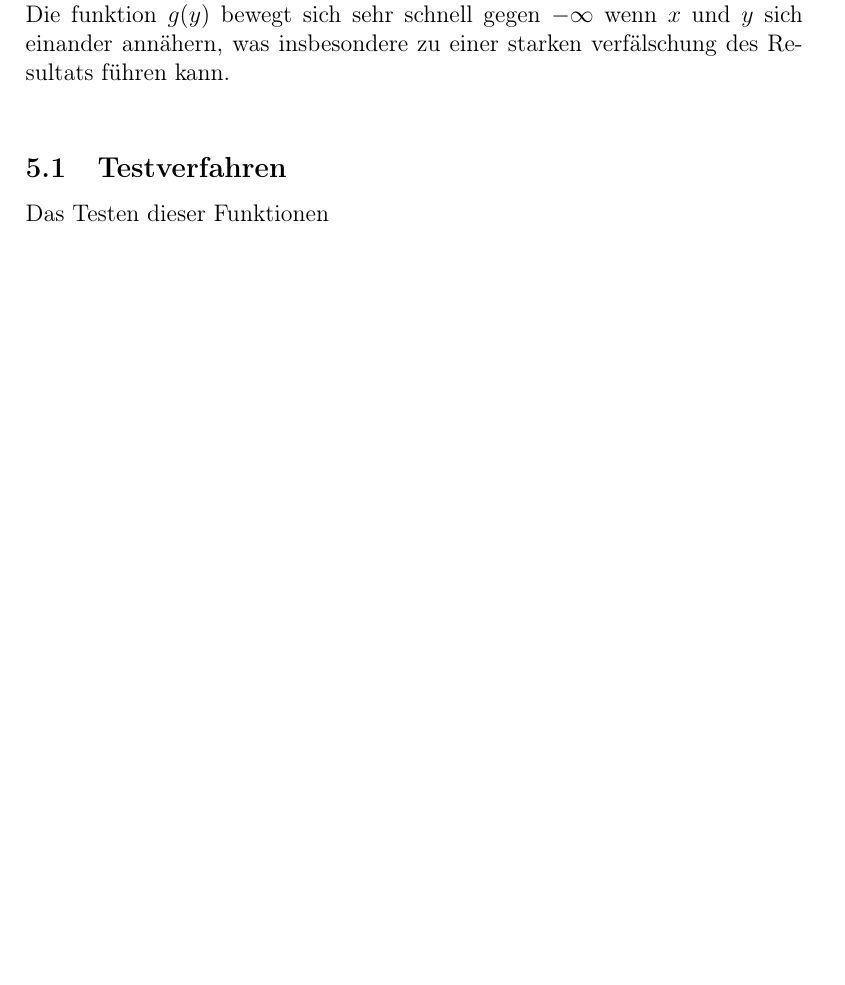
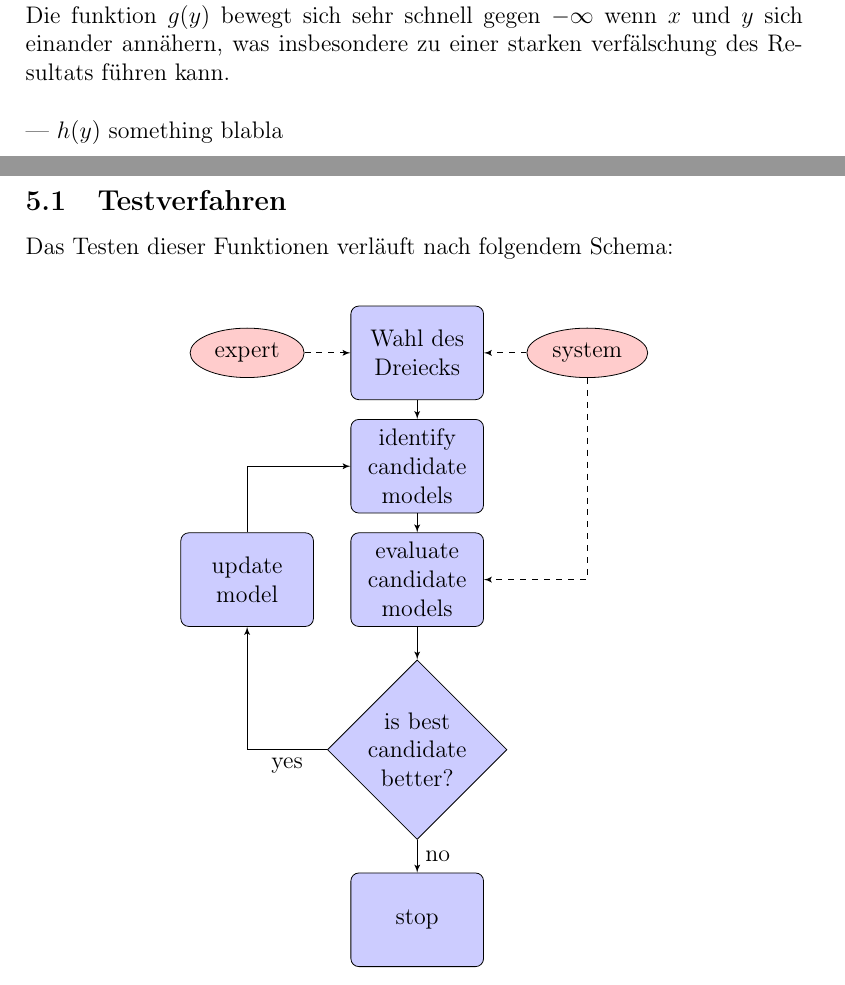
Before and after one commit to PhilippMoor/Numerisches-Praktikum, a LaTeX document (IntegrationNumerischesPraktikum.tex): part of page 6 of 7 before the commit and two parts of pages 6 and 7 of 8 after it, the two joined at a grey line, cut so that both start at the same text, the shorter picture padded with empty space. Compiled offline with pdfLaTeX.

Commit message:
addition of ticz graphic

```diff
--- a/IntegrationNumerischesPraktikum.tex
+++ b/IntegrationNumerischesPraktikum.tex
@@ -139,11 +153,38 @@ Bei den Polynomen liegt der Fokus darauf, die Präzision der Methode unter wachs
 \\
 Bei $f(y)$ liegt die Problematik innerhalb des Betrags im Nenner des Bruchs. wenn sich der wert $y$ dem Vertex des Dreiecks nähert kann abhängig der Wahl des Referenzvertexes eine Singularität auftreten.\\
 Die funktion $g(y)$ bewegt sich sehr schnell gegen $-\infty$ wenn $x$ und $y$ sich einander annähern, was insbesondere zu einer starken verfälschung des Resultats führen kann.\\
-
+\\
+--- $h(y)$ something blabla
+\\
 
 \subsection{Testverfahren}
 
-Das Testen dieser Funktionen
+Das Testen dieser Funktionen verläuft nach folgendem Schema: \\
+\begin{center}
+\begin{tikzpicture}[node distance = 2cm, auto]
+
+% Place nodes
+\node [block] (init) {Wahl des Dreiecks};
+\node [cloud, left of=init] (expert) {expert};
+\node [cloud, right of=init] (system) {system};
+\node [block, below of=init] (identify) {identify candidate models};
+\node [block, below of=identify] (evaluate) {evaluate candidate models};
+\node [block, left of=evaluate, node distance=3cm] (update) {update model};
+\node [decision, below of=evaluate] (decide) {is best candidate better?};
+\node [block, below of=decide, node distance=3cm] (stop) {stop};
+% Draw edges
+\path [line] (init) -- (identify);
+\path [line] (identify) -- (evaluate);
+\path [line] (evaluate) -- (decide);
+\path [line] (decide) -| node [near start] {yes} (update);
+\path [line] (update) |- (identify);
+\path [line] (decide) -- node {no}(stop);
+\path [line,dashed] (expert) -- (init);
+\path [line,dashed] (system) -- (init);
+\path [line,dashed] (system) |- (evaluate);
+\end{tikzpicture}
+\end{center}
+
 
 
 \newpage
```
Also changed, not shown: IntegrationNumerischesPraktikum.pdf, IntegrationNumerischesPraktikum.tex (14 more changed lines), 3 other files.
